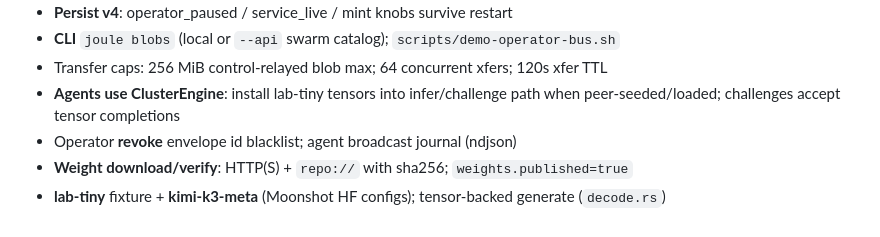
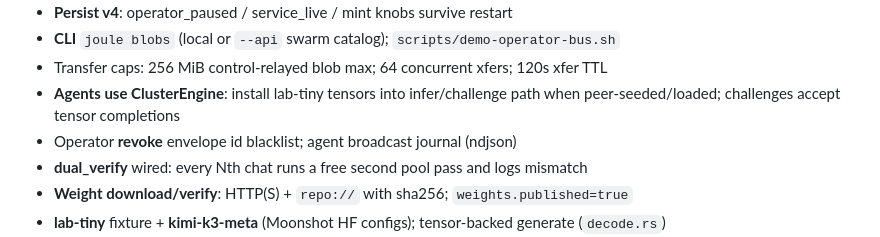
Before and after one commit to f00-sh/joule, a Markdown page: CHANGELOG.md, the part around the change. Drawn GitHub-style.

Commit message:
docs: changelog dual_verify

```diff
--- a/CHANGELOG.md
+++ b/CHANGELOG.md
@@ -19,6 +19,7 @@ and this project adheres to [Semantic Versioning](https://semver.org/).
 - Transfer caps: 256 MiB control-relayed blob max; 64 concurrent xfers; 120s xfer TTL
 - **Agents use ClusterEngine**: install lab-tiny tensors into infer/challenge path when peer-seeded/loaded; challenges accept tensor completions
 - Operator **revoke** envelope id blacklist; agent broadcast journal (ndjson)
+- **dual_verify** wired: every Nth chat runs a free second pool pass and logs mismatch
 - **Weight download/verify**: HTTP(S) + `repo://` with sha256; `weights.published=true`
 - **lab-tiny** fixture + **kimi-k3-meta** (Moonshot HF configs); tensor-backed generate (`decode.rs`)
 - **Fair millijoule economy v0** (`docs/design/economy-v0.md`, `joule-ledger::economy`): √VRAM mint, tenure boost, leecher penalties; auditable `eco=v0` ledger reasons
```
